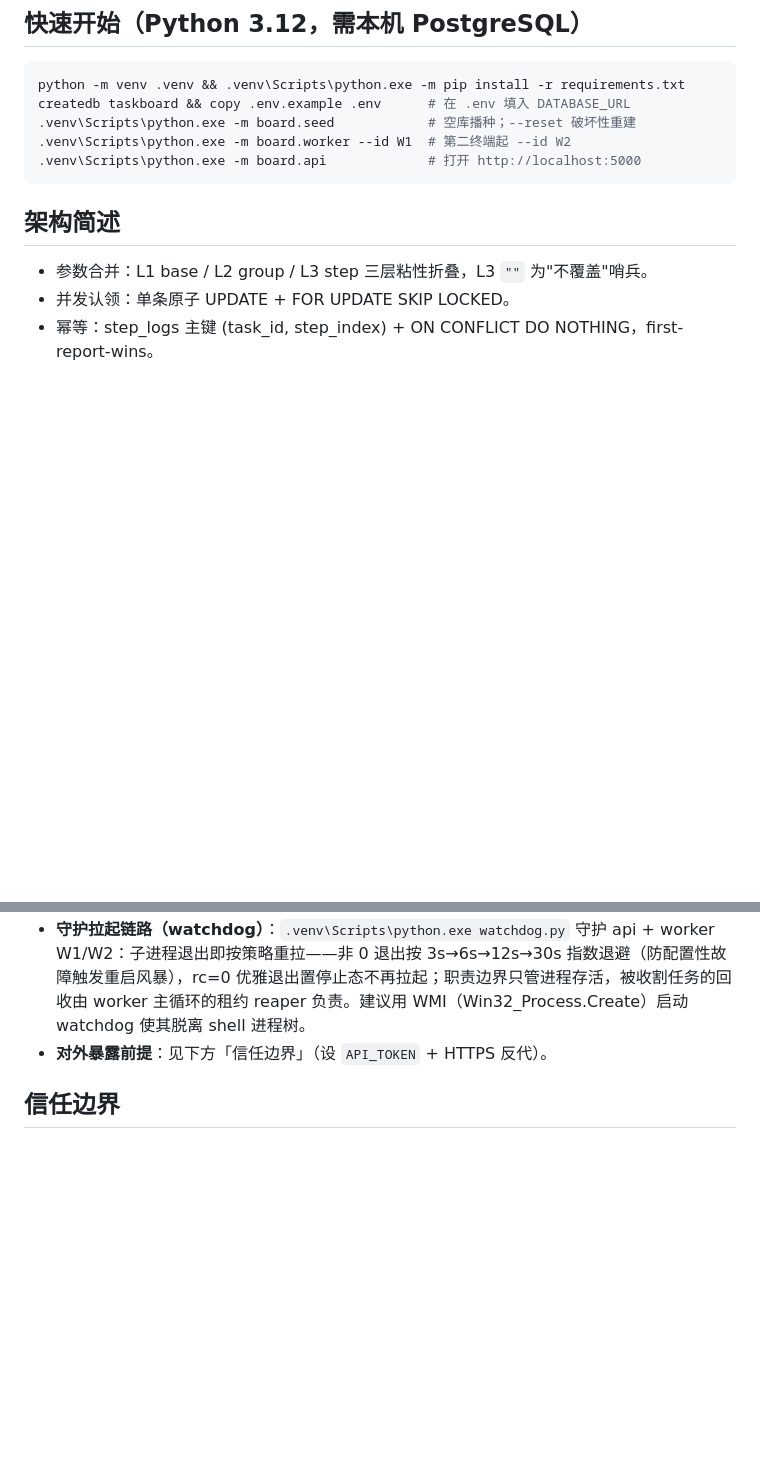
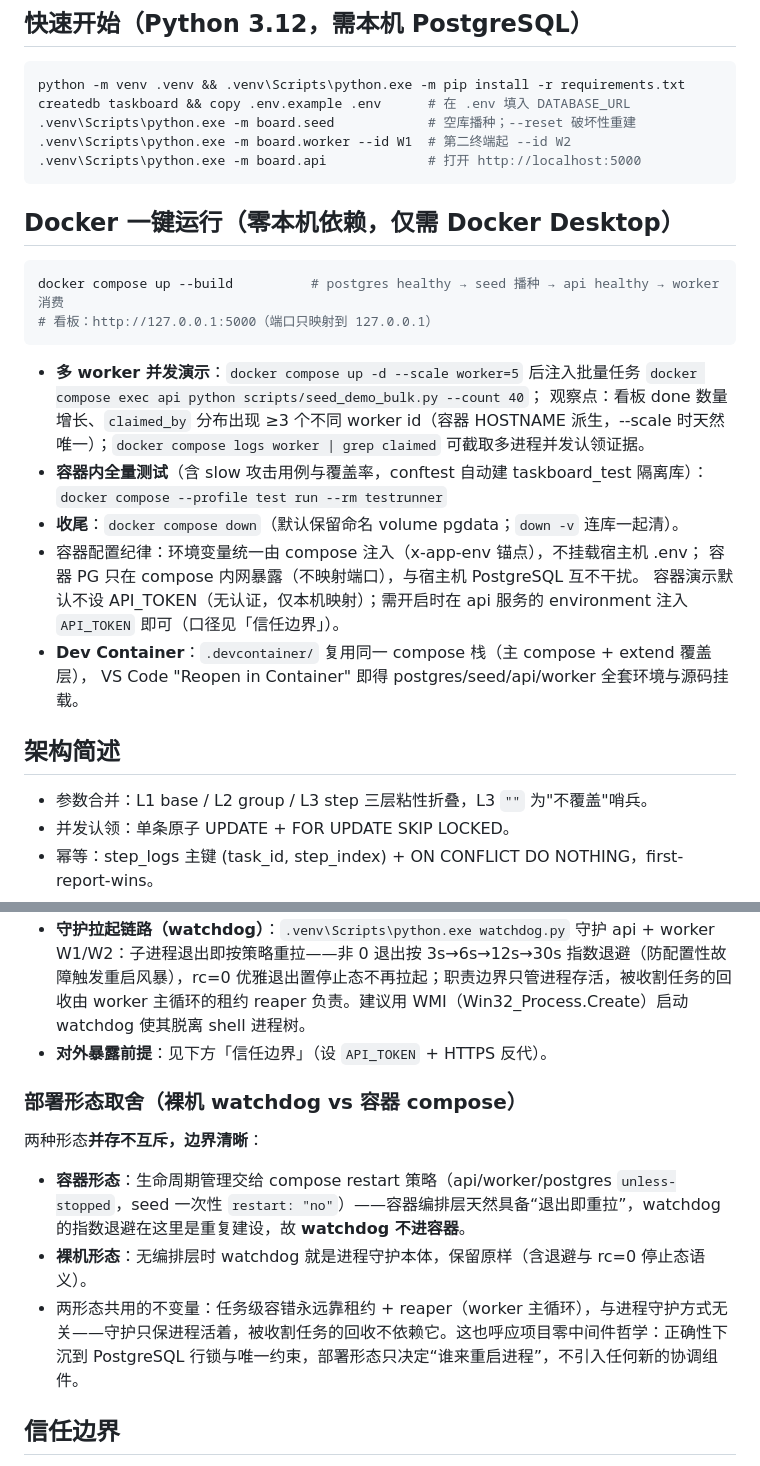
Before and after one commit to liaboveall/Taskboard, a Markdown page: README.md, 2 parts joined by grey strips. Drawn GitHub-style; blank space fills up the shorter version.

Commit message:
docs: docker quickstart and deployment-form tradeoffs
新增「Docker 一键运行」章节：compose up --build 启动链路、看板地址、--scale worker=5 并发演示命令与观察点（claimed_by 分布 ≥3 worker）、--profile test 容器内全量测试、down 收尾口径、API_TOKEN 注入说明与 Dev Container 入口。新增「部署形态取舍」小节：容器形态由 compose restart 策略管生命周期、watchdog 保留为裸机形态，两者边界与共用不变量（租约+reaper），呼应零中间件哲学。

````diff
--- a/README.md
+++ b/README.md
@@ -12,6 +12,26 @@ createdb taskboard && copy .env.example .env      # 在 .env 填入 DATABASE_URL
 .venv\Scripts\python.exe -m board.worker --id W1  # 第二终端起 --id W2
 .venv\Scripts\python.exe -m board.api             # 打开 http://localhost:5000
 ```
+
+## Docker 一键运行（零本机依赖，仅需 Docker Desktop）
+```bash
+docker compose up --build          # postgres healthy → seed 播种 → api healthy → worker 消费
+# 看板：http://127.0.0.1:5000（端口只映射到 127.0.0.1）
+```
+- **多 worker 并发演示**：`docker compose up -d --scale worker=5` 后注入批量任务
+  `docker compose exec api python scripts/seed_demo_bulk.py --count 40`；
+  观察点：看板 done 数量增长、`claimed_by` 分布出现 ≥3 个不同 worker id（容器
+  HOSTNAME 派生，--scale 时天然唯一）；`docker compose logs worker | grep claimed`
+  可截取多进程并发认领证据。
+- **容器内全量测试**（含 slow 攻击用例与覆盖率，conftest 自动建 taskboard_test 隔离库）：
+  `docker compose --profile test run --rm testrunner`
+- **收尾**：`docker compose down`（默认保留命名 volume pgdata；`down -v` 连库一起清）。
+- 容器配置纪律：环境变量统一由 compose 注入（x-app-env 锚点），不挂载宿主机 .env；
+  容器 PG 只在 compose 内网暴露（不映射端口），与宿主机 PostgreSQL 互不干扰。
+  容器演示默认不设 API_TOKEN（无认证，仅本机映射）；需开启时在 api 服务的
+  environment 注入 `API_TOKEN` 即可（口径见「信任边界」）。
+- **Dev Container**：`.devcontainer/` 复用同一 compose 栈（主 compose + extend 覆盖层），
+  VS Code "Reopen in Container" 即得 postgres/seed/api/worker 全套环境与源码挂载。
 
 ## 架构简述
 - 参数合并：L1 base / L2 group / L3 step 三层粘性折叠，L3 `""` 为"不覆盖"哨兵。
@@ -56,6 +76,12 @@ createdb taskboard && copy .env.example .env      # 在 .env 填入 DATABASE_URL
 - **守护拉起链路（watchdog）**：`.venv\Scripts\python.exe watchdog.py` 守护 api + worker W1/W2：子进程退出即按策略重拉——非 0 退出按 3s→6s→12s→30s 指数退避（防配置性故障触发重启风暴），rc=0 优雅退出置停止态不再拉起；职责边界只管进程存活，被收割任务的回收由 worker 主循环的租约 reaper 负责。建议用 WMI（Win32_Process.Create）启动 watchdog 使其脱离 shell 进程树。
 - **对外暴露前提**：见下方「信任边界」（设 `API_TOKEN` + HTTPS 反代）。
 
+### 部署形态取舍（裸机 watchdog vs 容器 compose）
+两种形态**并存不互斥，边界清晰**：
+- **容器形态**：生命周期管理交给 compose restart 策略（api/worker/postgres `unless-stopped`，seed 一次性 `restart: "no"`）——容器编排层天然具备“退出即重拉”，watchdog 的指数退避在这里是重复建设，故 **watchdog 不进容器**。
+- **裸机形态**：无编排层时 watchdog 就是进程守护本体，保留原样（含退避与 rc=0 停止态语义）。
+- 两形态共用的不变量：任务级容错永远靠租约 + reaper（worker 主循环），与进程守护方式无关——守护只保进程活着，被收割任务的回收不依赖它。这也呼应项目零中间件哲学：正确性下沉到 PostgreSQL 行锁与唯一约束，部署形态只决定“谁来重启进程”，不引入任何新的协调组件。
+
 ## 信任边界
 - 默认仅监听 127.0.0.1：未出本机即视为可信，未设 `API_TOKEN` 时 `/api` 全放行（首个 /api 请求时打一次性 WARNING 提示该口径）。
 - 设置 `API_TOKEN` 环境变量后，`/api` 全部请求必须携带 `Authorization: Bearer <token>`，`hmac.compare_digest` 常量时间比对，不匹配一律 401（error_code=unauthorized）；认证门位于限流之前，无效 token 不消耗限流配额。
````
